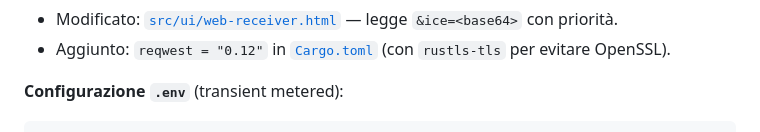
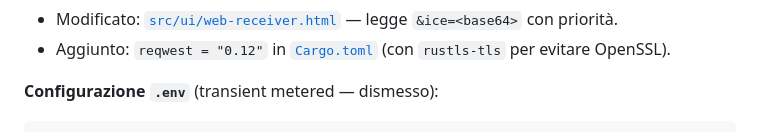
Before and after one commit to Daniele-Tomassoni/peerino, a Markdown page: peerino.md, the part around one of its changes. Drawn GitHub-style.

````diff
--- a/peerino.md
+++ b/peerino.md
@@ -1112,5 +1112,5 @@ Tutti dichiarati in `src-tauri/capabilities/default.json`. I comandi custom (Tau
 - Modificato: [`src/ui/web-receiver.html`](src/ui/web-receiver.html) — legge `&ice=<base64>` con priorità.
 - Aggiunto: `reqwest = "0.12"` in [`Cargo.toml`](src-tauri/Cargo.toml) (con `rustls-tls` per evitare OpenSSL).
 
-**Configurazione `.env`** (transient metered):
+**Configurazione `.env`** (transient metered — dismesso):
 ```bash
````
Also changed, not shown: other parts of peerino.md (+1 -1 lines).
